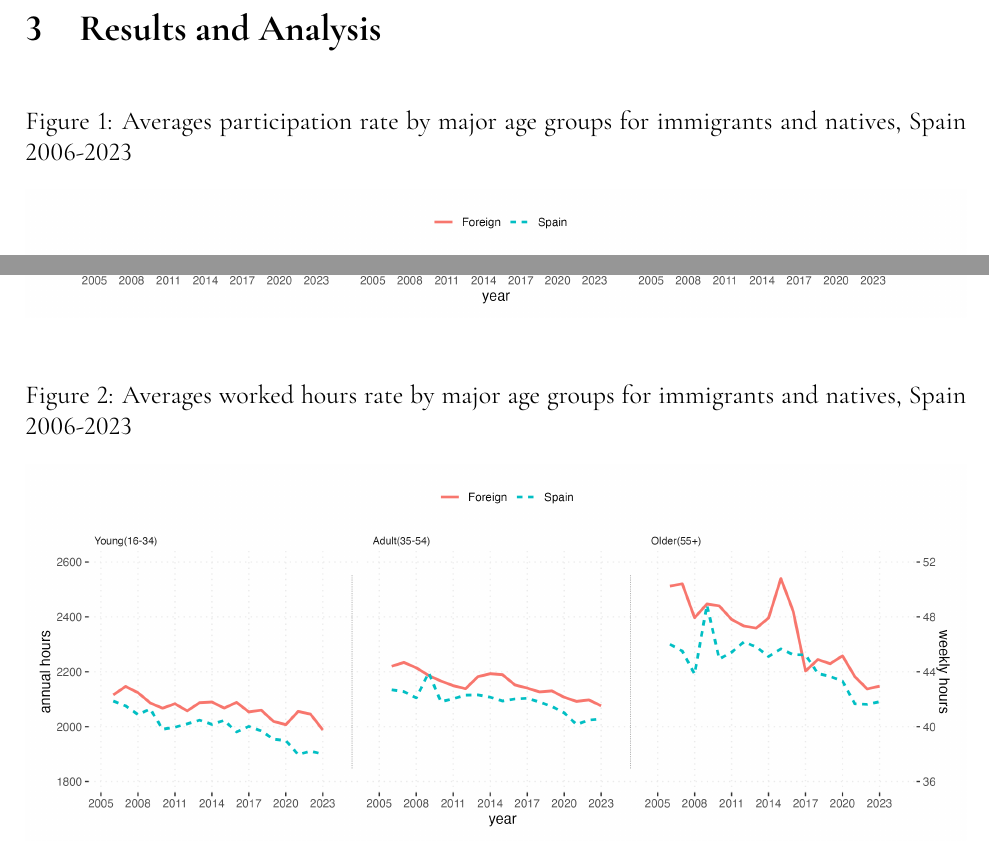
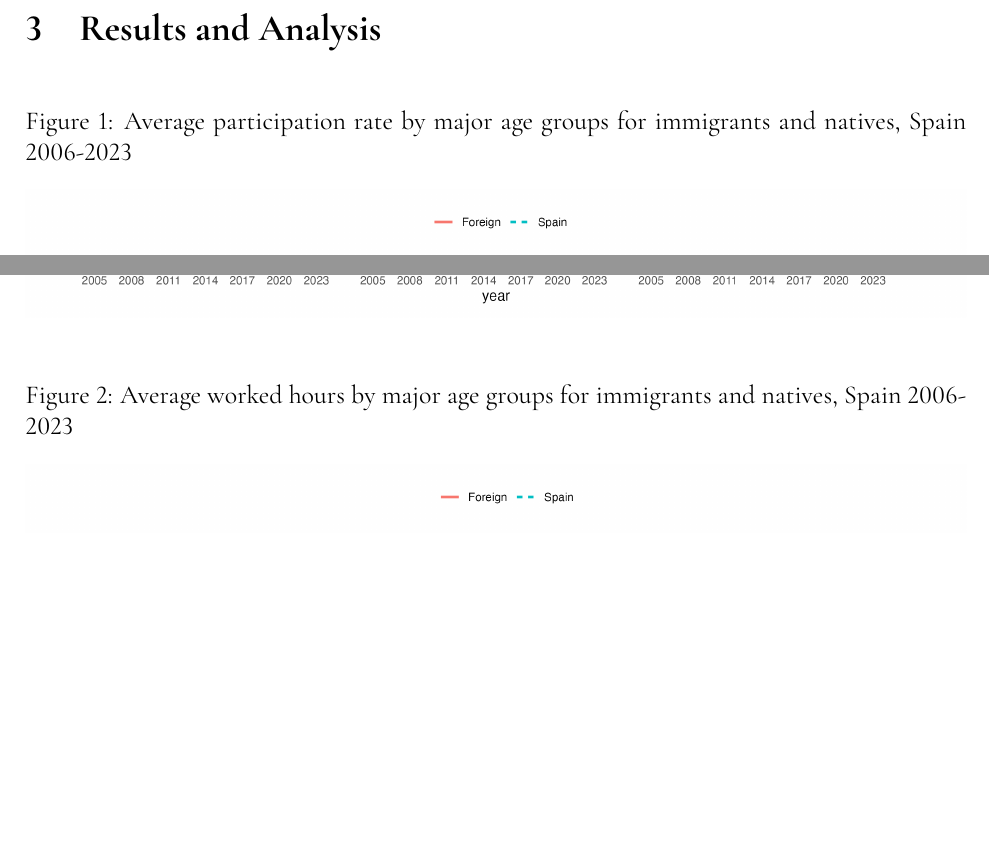
Before and after one commit to poidstotal/laborSpain, a LaTeX paper (docs/labSpain.tex, which reads docs/chapts/3result.tex): two parts of page 6 of 8 before the commit and two parts of page 6 of 9 after it, joined at a grey line, cut so that both start at the same text, the shorter picture padded with empty space. The pictures show the PDF file docs/labSpain.pdf that the author committed with the source.

Commit message:
graphics

```diff
--- a/docs/chapts/3result.tex
+++ b/docs/chapts/3result.tex
@@ -1,7 +1,7 @@
 \section{Results and Analysis}
 
 \begin{figure}[H]%
-    \caption{Averages participation rate by major age groups for immigrants and natives, Spain 2006-2023}
+    \caption{Average participation rate by major age groups for immigrants and natives, Spain 2006-2023}
     \includegraphics[width=1\textwidth]{../graph/wpx.png}%
     \label{fig:labDecomp}%
 \end{figure}%
@@ -9,7 +9,7 @@
 
 
 \begin{figure}[H]%
-    \caption{Averages worked hours rate by major age groups for immigrants and natives, Spain 2006-2023}
+    \caption{Average worked hours by major age groups for immigrants and natives, Spain 2006-2023}
     \includegraphics[width=1\textwidth]{../graph/whx.png}%
     \label{fig:labDecomp}%
 \end{figure}%
```
Also changed, not shown: docs/labSpain.tex (+2 -0 lines), docs/labSpain.pdf, 2 other files.
